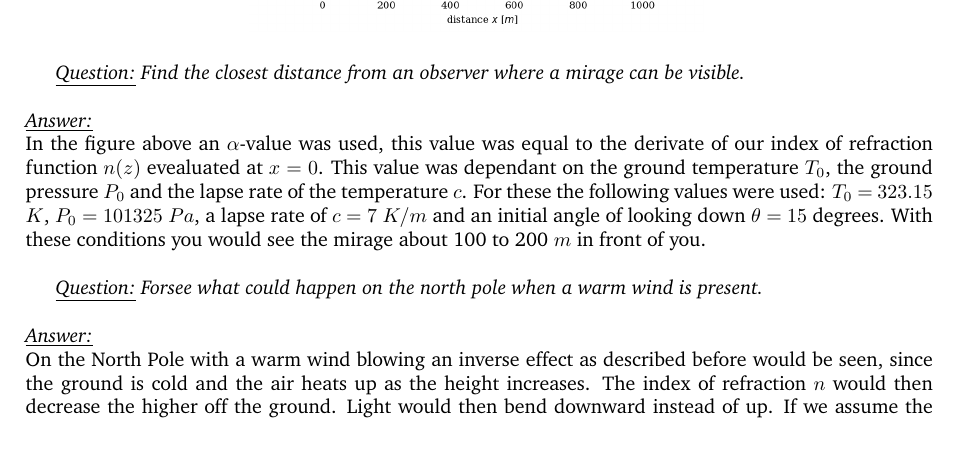
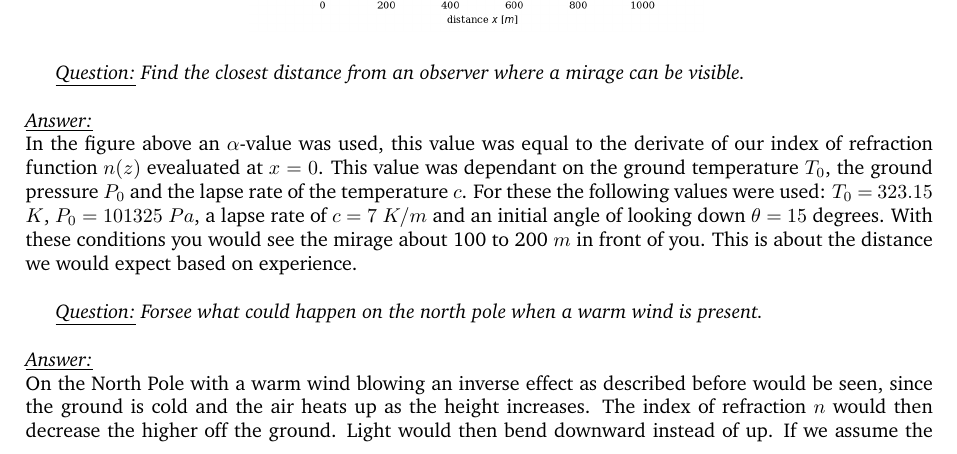
Before and after one commit to SangersJeroen/PropagationRP, a LaTeX problem sheet (assignment/Main/main.tex): part of page 8 of 13, cut so that both start at the same text. Compiled offline with pdfLaTeX.

Commit message:
Extra zinnetje

```diff
--- a/assignment/Main/main.tex
+++ b/assignment/Main/main.tex
@@ -380,7 +380,7 @@ Below in figure \ref{fig:paths} a few trajectories for different $\alpha$-values
 \textit{\underline{Question:} Find the closest distance from an observer where a mirage can be visible.}\\
 \\
 \textit{\underline{Answer:}} \\
-In the figure above an $\alpha$-value was used, this value was equal to the derivate of our index of refraction function $n(z)$ evealuated at $x=0$. This value was dependant on the ground temperature $T_0$, the ground pressure $P_0$ and the lapse rate of the temperature $c$. For these the following values were used: $T_0$ $=$ $323.15$ $K$, $P_0$ $=$ $101325$ $Pa$, a lapse rate of $c$ $=$ $7$ $K/m$ and an initial angle of looking down $\theta$ $=$ $15$ degrees. With these conditions you would see the mirage about 100 to 200 $m$ in front of you.\\
+In the figure above an $\alpha$-value was used, this value was equal to the derivate of our index of refraction function $n(z)$ evealuated at $x=0$. This value was dependant on the ground temperature $T_0$, the ground pressure $P_0$ and the lapse rate of the temperature $c$. For these the following values were used: $T_0$ $=$ $323.15$ $K$, $P_0$ $=$ $101325$ $Pa$, a lapse rate of $c$ $=$ $7$ $K/m$ and an initial angle of looking down $\theta$ $=$ $15$ degrees. With these conditions you would see the mirage about 100 to 200 $m$ in front of you. This is about the distance we would expect based on experience.\\
 
 \textit{\underline{Question:} Forsee what could happen on the north pole when a warm wind is present.}\\
 \\
```
Also changed, not shown: assignment/Main/main.pdf (added), 3 other files.
